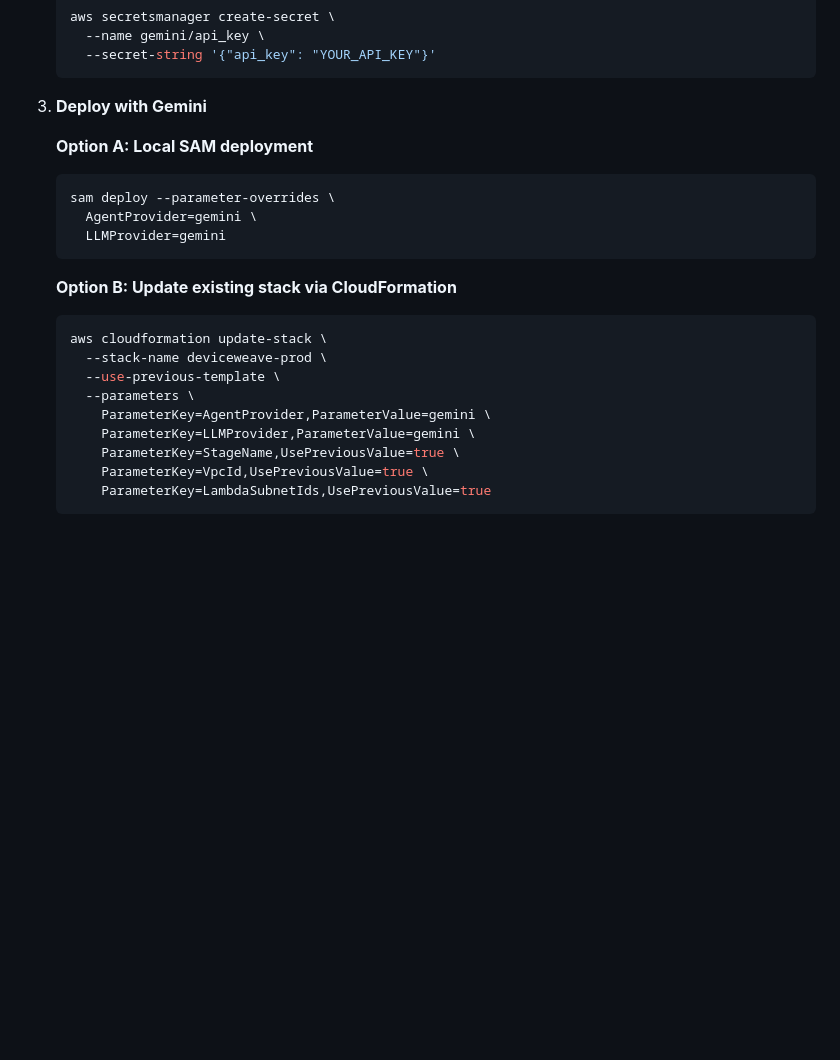
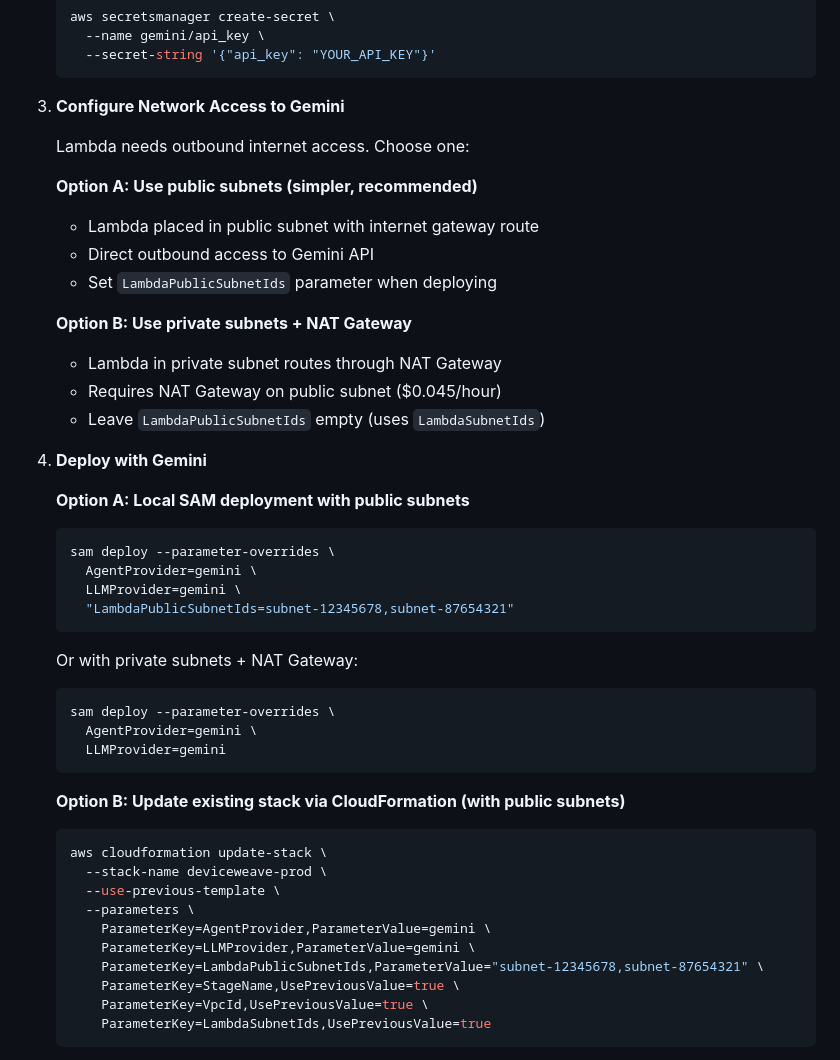
Before and after one commit to rajatarun/DeviceWeave, a Markdown page: docs/AGENT_PROVIDER_GUIDE.md, the part around one of its changes. GitHub-like rendering; blank space fills up the shorter version.

````diff
--- a/docs/AGENT_PROVIDER_GUIDE.md
+++ b/docs/AGENT_PROVIDER_GUIDE.md
@@ -110,16 +110,38 @@ LLM_PROVIDER: gemini          # Device resolution cheaper via Gemini
      --secret-string '{"api_key": "YOUR_API_KEY"}'
    ```
 
-3. **Deploy with Gemini**
+3. **Configure Network Access to Gemini**
 
-   **Option A: Local SAM deployment**
+   Lambda needs outbound internet access. Choose one:
+
+   **Option A: Use public subnets (simpler, recommended)**
+   - Lambda placed in public subnet with internet gateway route
+   - Direct outbound access to Gemini API
+   - Set `LambdaPublicSubnetIds` parameter when deploying
+
+   **Option B: Use private subnets + NAT Gateway**
+   - Lambda in private subnet routes through NAT Gateway
+   - Requires NAT Gateway on public subnet ($0.045/hour)
+   - Leave `LambdaPublicSubnetIds` empty (uses `LambdaSubnetIds`)
+
+4. **Deploy with Gemini**
+
+   **Option A: Local SAM deployment with public subnets**
+   ```bash
+   sam deploy --parameter-overrides \
+     AgentProvider=gemini \
+     LLMProvider=gemini \
+     "LambdaPublicSubnetIds=subnet-12345678,subnet-87654321"
+   ```
+
+   Or with private subnets + NAT Gateway:
    ```bash
    sam deploy --parameter-overrides \
      AgentProvider=gemini \
      LLMProvider=gemini
    ```
 
-   **Option B: Update existing stack via CloudFormation**
+   **Option B: Update existing stack via CloudFormation (with public subnets)**
    ```bash
    aws cloudformation update-stack \
      --stack-name deviceweave-prod \
@@ -127,6 +149,7 @@ LLM_PROVIDER: gemini          # Device resolution cheaper via Gemini
      --parameters \
        ParameterKey=AgentProvider,ParameterValue=gemini \
        ParameterKey=LLMProvider,ParameterValue=gemini \
+       ParameterKey=LambdaPublicSubnetIds,ParameterValue="subnet-12345678,subnet-87654321" \
        ParameterKey=StageName,UsePreviousValue=true \
        ParameterKey=VpcId,UsePreviousValue=true \
        ParameterKey=LambdaSubnetIds,UsePreviousValue=true
````
Also changed, not shown: other parts of docs/AGENT_PROVIDER_GUIDE.md (+70 -0 lines).
